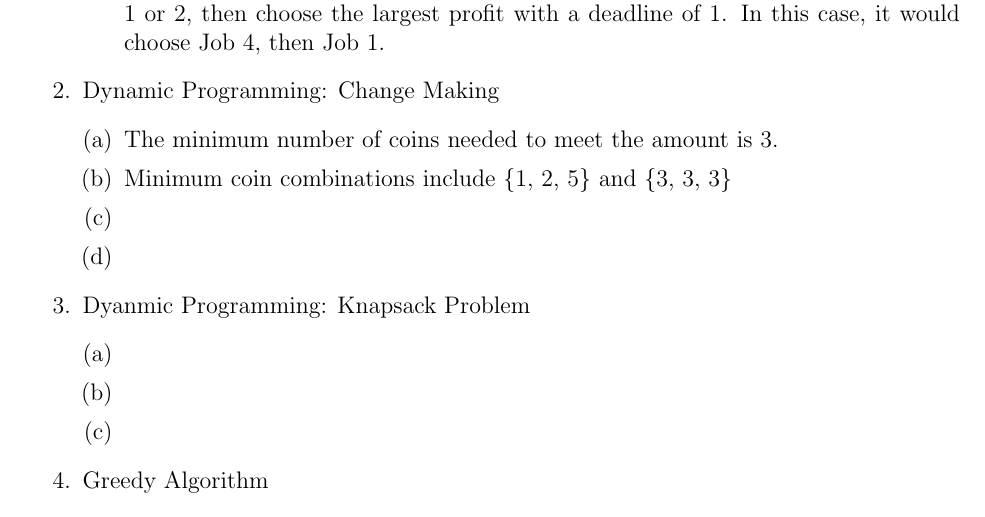
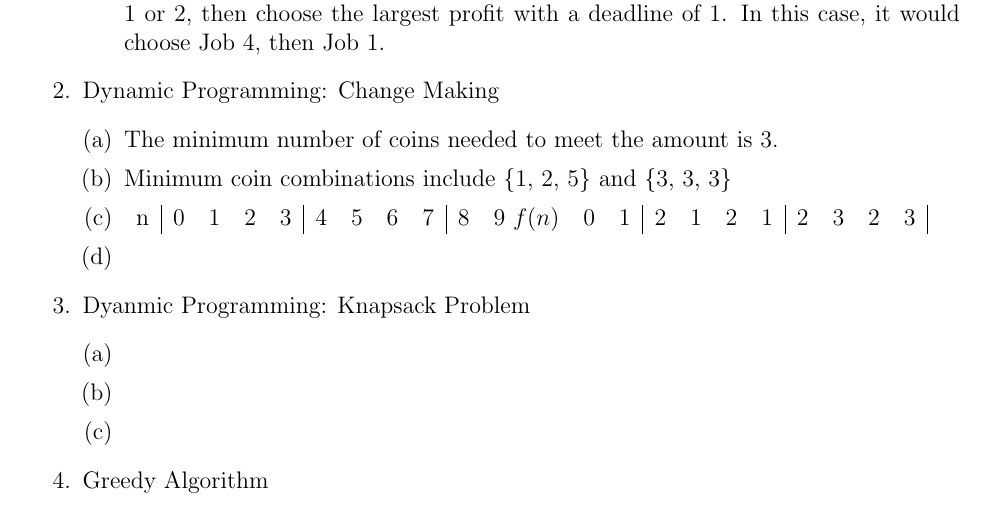
Before and after one commit to MitchGaines/CS2223, a LaTeX document (hwk3/hwk3.tex): part of the page, cut so that both start at the same text. The pictures show the PDF file hwk3/hwk3.pdf that the author committed with the source.

Commit message:
fn table

```diff
--- a/hwk3/hwk3.tex
+++ b/hwk3/hwk3.tex
@@ -72,6 +72,10 @@ Date: 4/19/2017\\ --------------------------------------------------------------
 		\item
 			Minimum coin combinations include \{1, 2, 5\} and \{3, 3, 3\}
 		\item
+						\begin{tabular}{ X | X[c] | X[c] | X[c] | X[c] | X[c] | X[c]| X[c]| X[c]| X[c]| X[c]}
+										n & 0 & 1 & 2 & 3 & 4 & 5 & 6 & 7 & 8 & 9
+							$f(n)$	& 0	& 1 & 2 & 1 & 2 & 1 & 2 & 3 & 2 & 3
+			\end{tabular}
 		\item
 	\end {enumerate}
 \item Dyanmic Programming: Knapsack Problem
```
Also changed, not shown: hwk3/hwk3.pdf, 2 other files.
